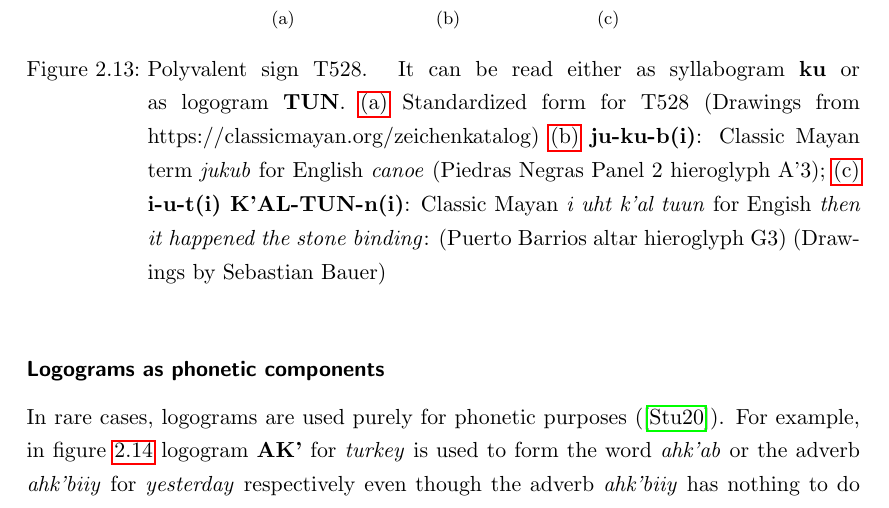
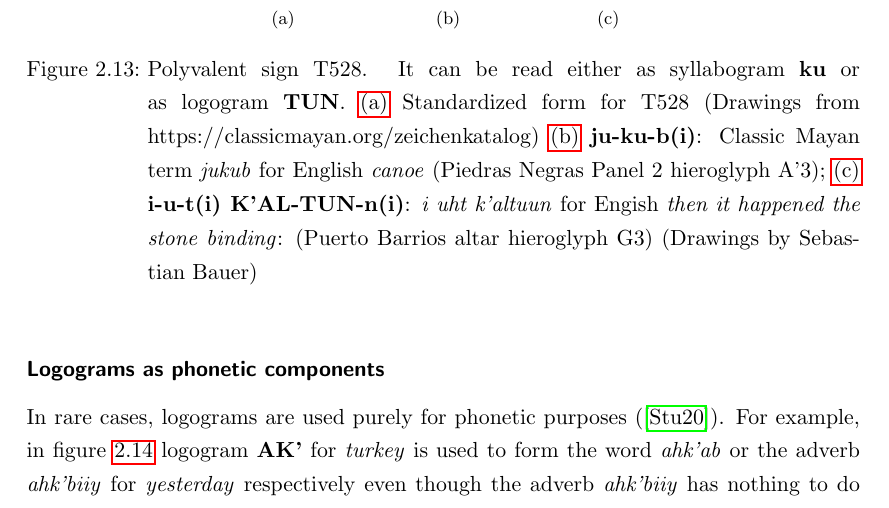
Before and after one commit to yax-lakam-tuun/maya-decipherment, a LaTeX thesis (main.tex, which reads terminology/terminology.tex): part of page 29 of 37, cut so that both start at the same text. Compiled offline with pdfLaTeX.

Commit message:
[29] use predefined glottal stop

```diff
--- a/terminology/terminology.tex
+++ b/terminology/terminology.tex
@@ -829,8 +829,8 @@ logogram \logogram{TUN}.
             \subref{fig:terminology-ut-k'al-tun-ni}
             \transliteration{
                 \syllabogram{i}-\syllabogram{u}-\syllabogram{t(i)}
-                \logogram{K'AL}-\logogram{TUN}-\syllabogram{n(i)}}:
-            Classic Mayan \mayan{i uht k'al tuun} for
+                \logogram{K\glottalstop{}AL}-\logogram{TUN}-\syllabogram{n(i)}}:
+            \mayan{i uht k\glottalstop{}altuun} for
             Engish \english{then it happened the stone binding}:
             (Puerto Barrios altar hieroglyph G3) (\authordrawings)}
 \end{figure}
@@ -838,9 +838,10 @@ logogram \logogram{TUN}.
 \subsubsection{Logograms as phonetic components}
 In rare cases, logograms are used purely for phonetic purposes (\cite{stuart2020}).
 For example, in \cref{fig:terminology-ak'-bi-ya-hu-li-ya}
-logogram \logogram{AK'} for \english{turkey} is used to form the word \mayan{ahk'ab} or
-the adverb \mayan{ahk'biiy} for \english{yesterday} respectively
-even though the adverb \mayan{ahk'biiy} has nothing to do with \english{turkeys}.
+logogram \logogram{AK\glottalstop{}} for \english{turkey} is used to form the
+word \mayan{ahk\glottalstop{}ab} or the adverb \mayan{ahk\glottalstop{}biiy} for
+\english{yesterday} respectively even though the adverb \mayan{ahk\glottalstop{}biiy}
+has nothing to do with \english{turkeys}.
 % LTeX: enabled=false
 \glyphanalysis
     {img/ak'-bi-ya-hu-li-ya}
```
Also changed, not shown: terminology/terminology.tex (20 more changed lines).
